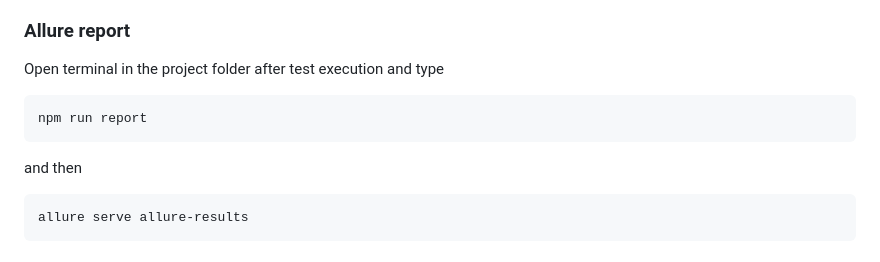
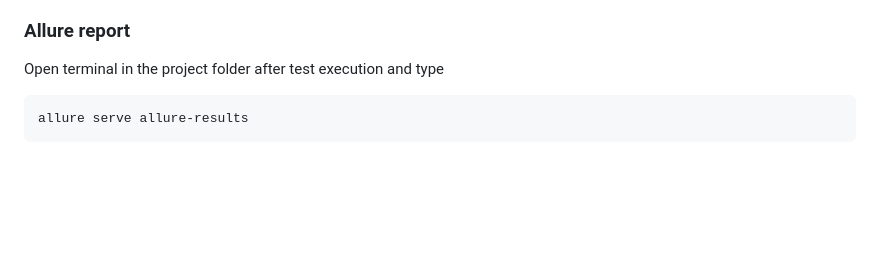
Before and after one commit to telmessos/webdriverio-typescript-mocha-project, a Markdown page: README.md, the part around the change. Rendered like a GitHub page; blank space fills up the shorter version.

Commit message:
Removed unnecessary command from README.md file.

````diff
--- a/README.md
+++ b/README.md
@@ -26,11 +26,6 @@ This will run the tests on https://ongitsolutions.nl/ URL. For local run please
 ### Allure report
 
 Open terminal in the project folder after test execution and type
-
-```javascript
-npm run report
-```
-and then
 
 ```javascript
 allure serve allure-results
````
